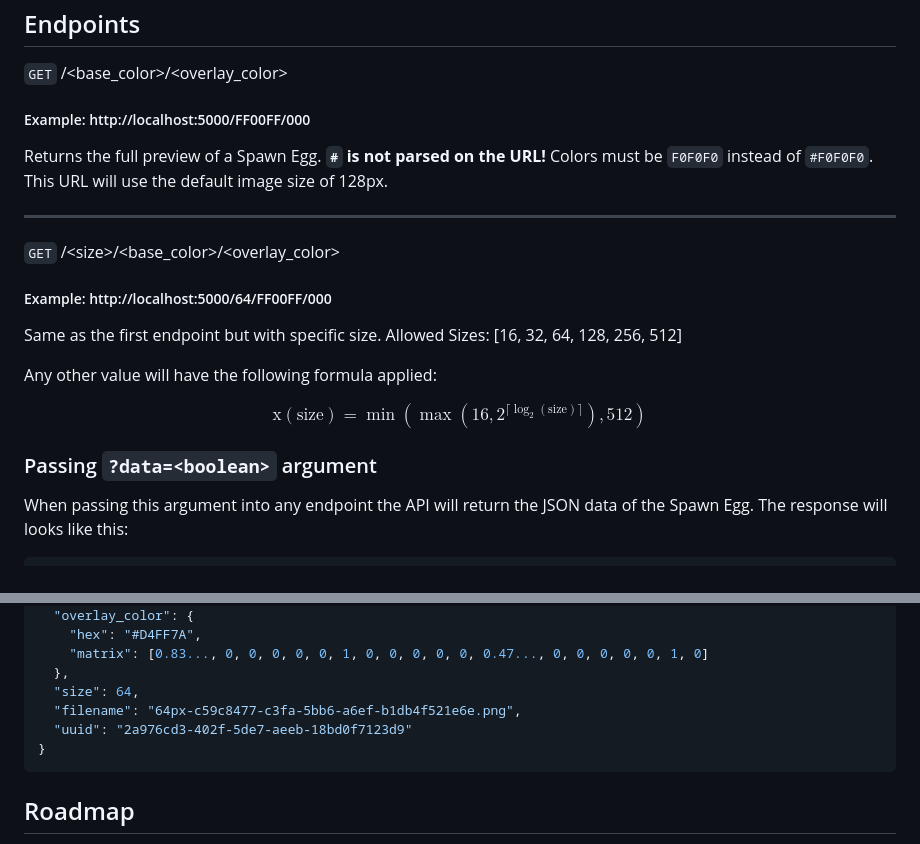
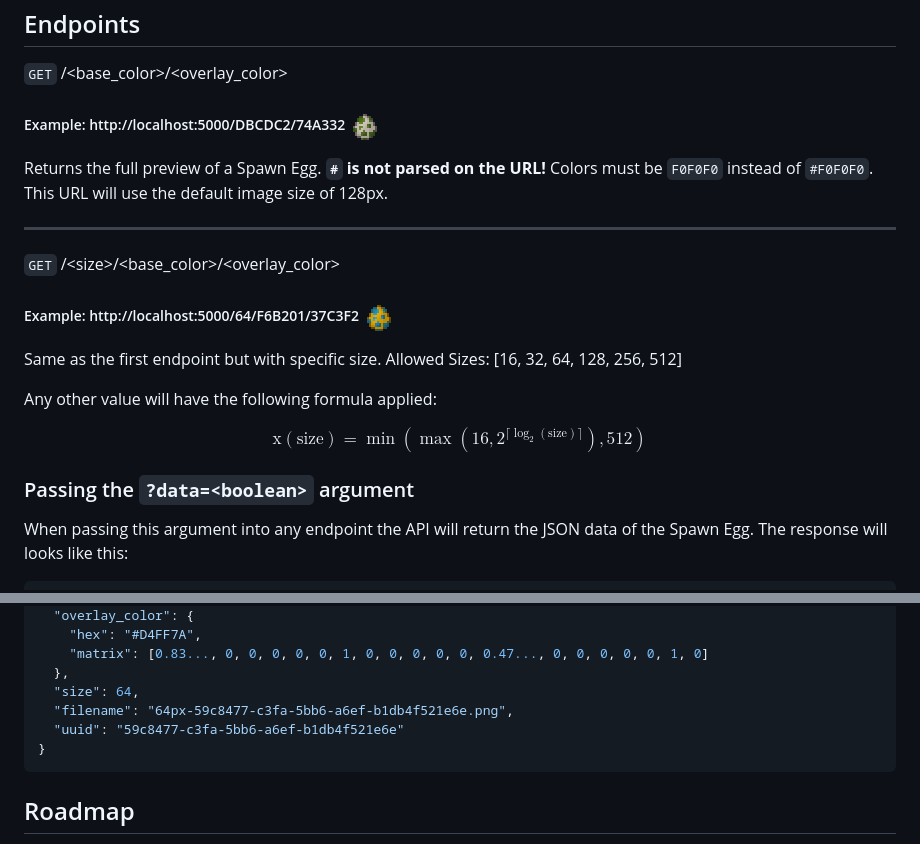
Before and after one commit to Seface-Studios/minecraft-spawn-egg-preview, a Markdown page: README.md, 2 parts joined by grey strips. Rendered like a GitHub page; pictures changed too: .github/assets/32px-12335504-b338-57be-9cbf-935fc3e88a5b.png (added), .github/assets/32px-4c415622-4937-5da0-88ec-65b0af8e780b.png (added).

Commit message:
add: new example image

````diff
--- a/README.md
+++ b/README.md
@@ -7,14 +7,14 @@ A *very simple* REST API for Minecraft Spawn Egg preview.
 ## Endpoints
 
 `GET` /\<base_color>/\<overlay_color>
-##### Example: http://localhost:5000/FF00FF/000
+##### Example: http://localhost:5000/DBCDC2/74A332 ![Result DBCDC2/74A332](.github/assets/32px-12335504-b338-57be-9cbf-935fc3e88a5b.png)
 
 Returns the full preview of a Spawn Egg. **`#` is not parsed on the URL!** Colors must be `F0F0F0` instead of `#F0F0F0`. This URL will use the default image size of 128px.
 
 ---
 
 `GET` /\<size>/\<base_color>/\<overlay_color>
-##### Example: http://localhost:5000/64/FF00FF/000
+##### Example: http://localhost:5000/64/F6B201/37C3F2 ![Result F6B201/37C3F2](.github/assets/32px-4c415622-4937-5da0-88ec-65b0af8e780b.png)
 
 Same as the first endpoint but with specific size. Allowed Sizes: [16, 32, 64, 128, 256, 512]
 
@@ -24,7 +24,7 @@ $$
 \text{x}(\text{size}) = \min\left(\max\left(16, 2^{\lceil \log_2(\text{size}) \rceil}\right), 512\right)
 $$
 
-### Passing `?data=<boolean>` argument
+### Passing the `?data=<boolean>` argument
 When passing this argument into any endpoint the API will return the JSON data of the Spawn Egg. The response will looks like this:
 
 ```jsonc
@@ -41,8 +41,8 @@ When passing this argument into any endpoint the API will return the JSON data o
     "matrix": [0.83..., 0, 0, 0, 0, 0, 1, 0, 0, 0, 0, 0, 0.47..., 0, 0, 0, 0, 0, 1, 0]
   },
   "size": 64,
-  "filename": "64px-c59c8477-c3fa-5bb6-a6ef-b1db4f521e6e.png",
-  "uuid": "2a976cd3-402f-5de7-aeeb-18bd0f7123d9"
+  "filename": "64px-59c8477-c3fa-5bb6-a6ef-b1db4f521e6e.png",
+  "uuid": "59c8477-c3fa-5bb6-a6ef-b1db4f521e6e"
 }
 ```
 
````
